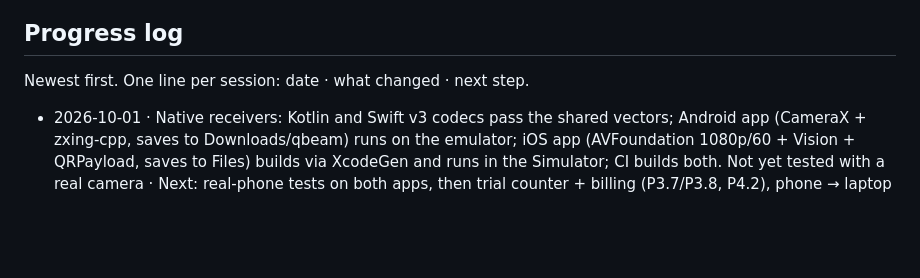
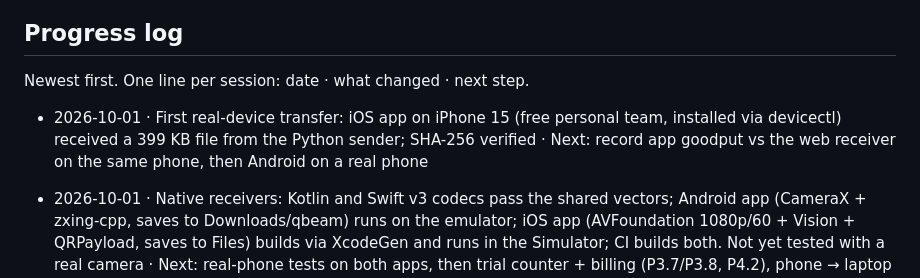
Before and after one commit to qbeam/qbeam, a Markdown page: PLAN.md, the part around the change. Rendered like a GitHub page; blank space fills up the shorter version.

Commit message:
PLAN: first iPhone transfer with the native app

```diff
--- a/PLAN.md
+++ b/PLAN.md
@@ -255,6 +255,7 @@ Metrics to review monthly: PyPI/npm downloads, GitHub stars, install success rep
 
 Newest first. One line per session: date · what changed · next step.
 
+- 2026-10-01 · First real-device transfer: iOS app on iPhone 15 (free personal team, installed via devicectl) received a 399 KB file from the Python sender; SHA-256 verified · Next: record app goodput vs the web receiver on the same phone, then Android on a real phone
 - 2026-10-01 · Native receivers: Kotlin and Swift v3 codecs pass the shared vectors; Android app (CameraX + zxing-cpp, saves to Downloads/qbeam) runs on the emulator; iOS app (AVFoundation 1080p/60 + Vision + QRPayload, saves to Files) builds via XcodeGen and runs in the Simulator; CI builds both. Not yet tested with a real camera · Next: real-phone tests on both apps, then trial counter + billing (P3.7/P3.8, P4.2), phone → laptop sending
 - 2026-10-01 · P2 hardening: fuzzing found a receiver DoS (one crafted code could claim a 4 GiB session in 1-byte symbols); fixed with v3 session limits (T 8–2931, L ≤ 256 MiB, K ≤ 2^20), lazy segment decoders, new reject vector. Simulated-camera optics test in CI with typical/hard profiles. User chose native apps and is installing Xcode + Android Studio · Next: Kotlin and Swift v3 codecs on the shared vectors, then app shells
 
```
